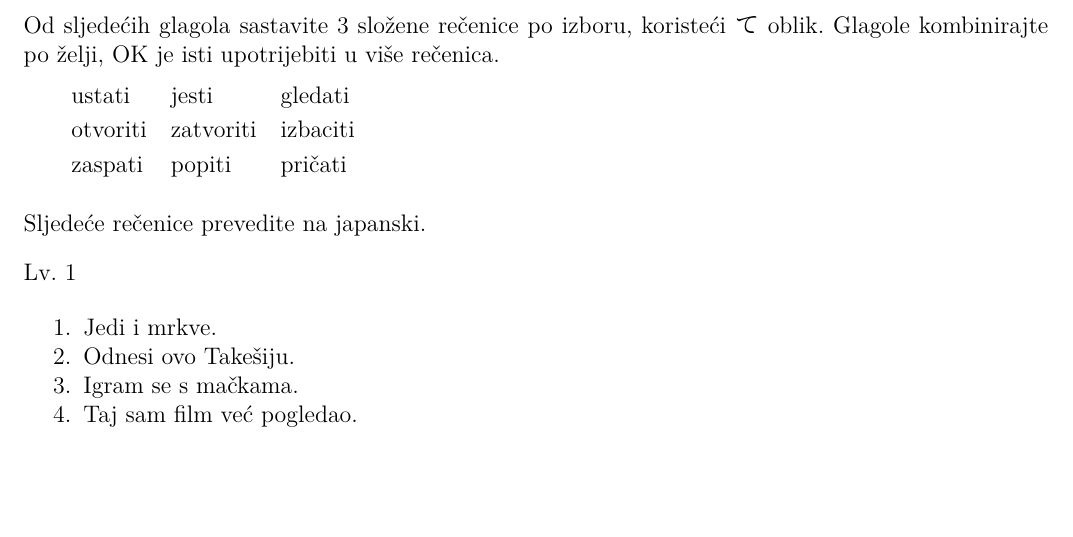
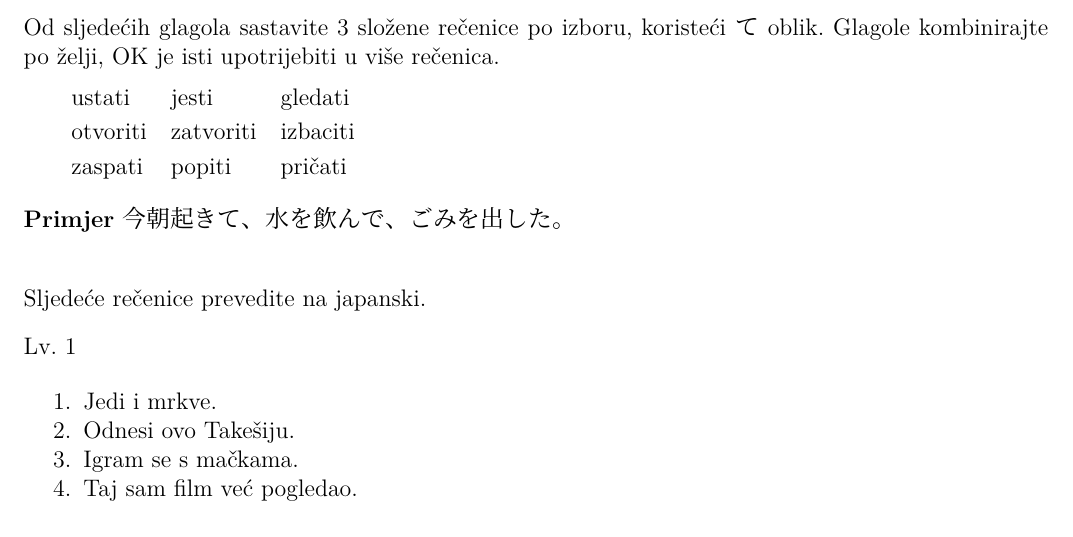
Before and after one commit to Makoto-hr-jp/makoto-japanski, a LaTeX document (radionice/pocetni/lekcije/019_te_oblik/019_DZ.tex): part of the page, cut so that both start at the same text, the shorter picture padded with empty space. Compiled offline with XeLaTeX; a missing font is replaced by an installed copy or a similar font.

Commit message:
DZ 019 Dodan primjer

```diff
--- a/radionice/pocetni/lekcije/019_te_oblik/019_DZ.tex
+++ b/radionice/pocetni/lekcije/019_te_oblik/019_DZ.tex
@@ -13,6 +13,8 @@
 		otvoriti & zatvoriti & izbaciti \\
 		zaspati & popiti & pričati \\
 	\end{tabular}
+
+	\fukudai{Primjer} 今朝起きて、水を飲んで、ごみを出した。
 
 	\vspace{15pt}
 	\noindent Sljedeće rečenice prevedite na japanski.
```
